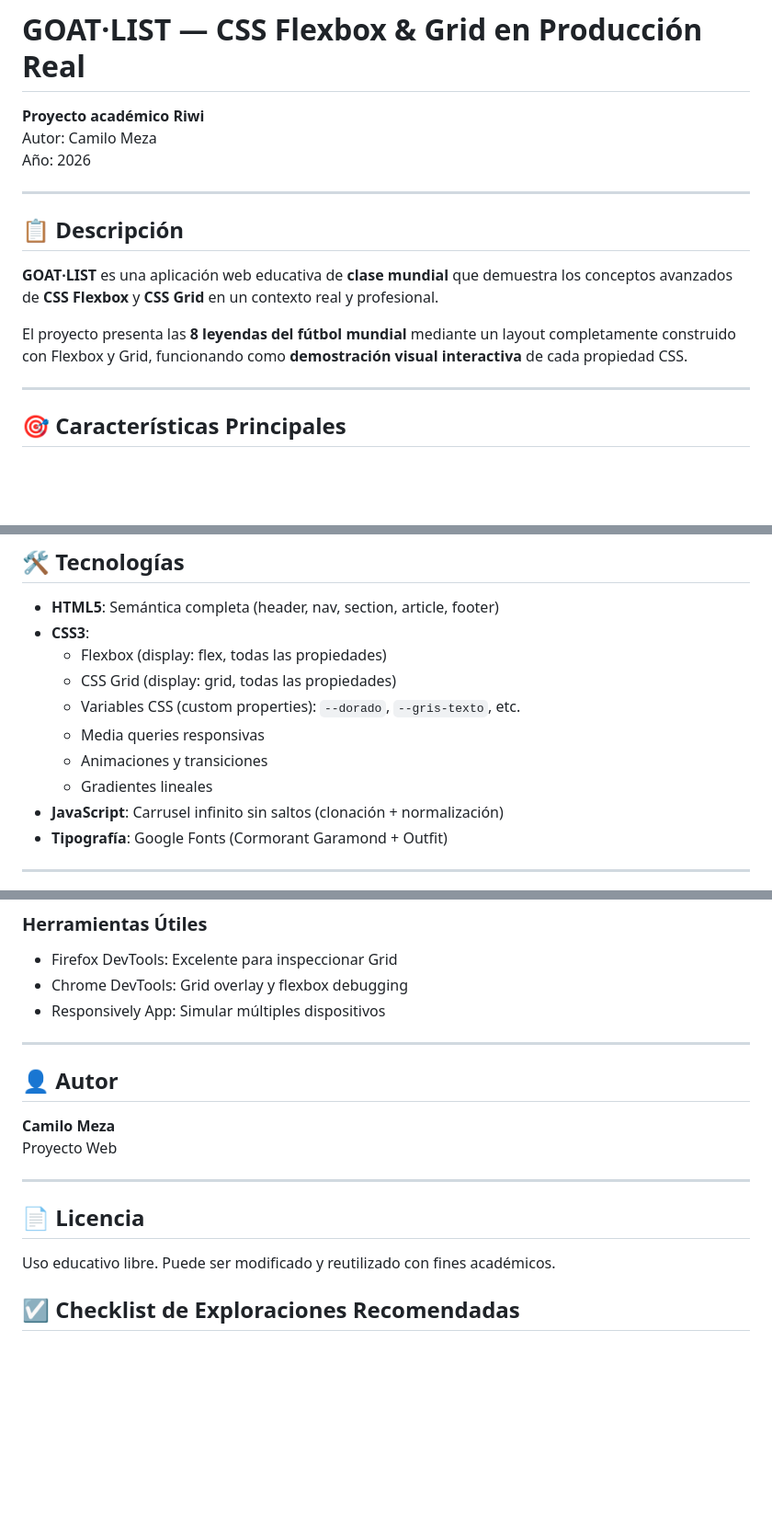
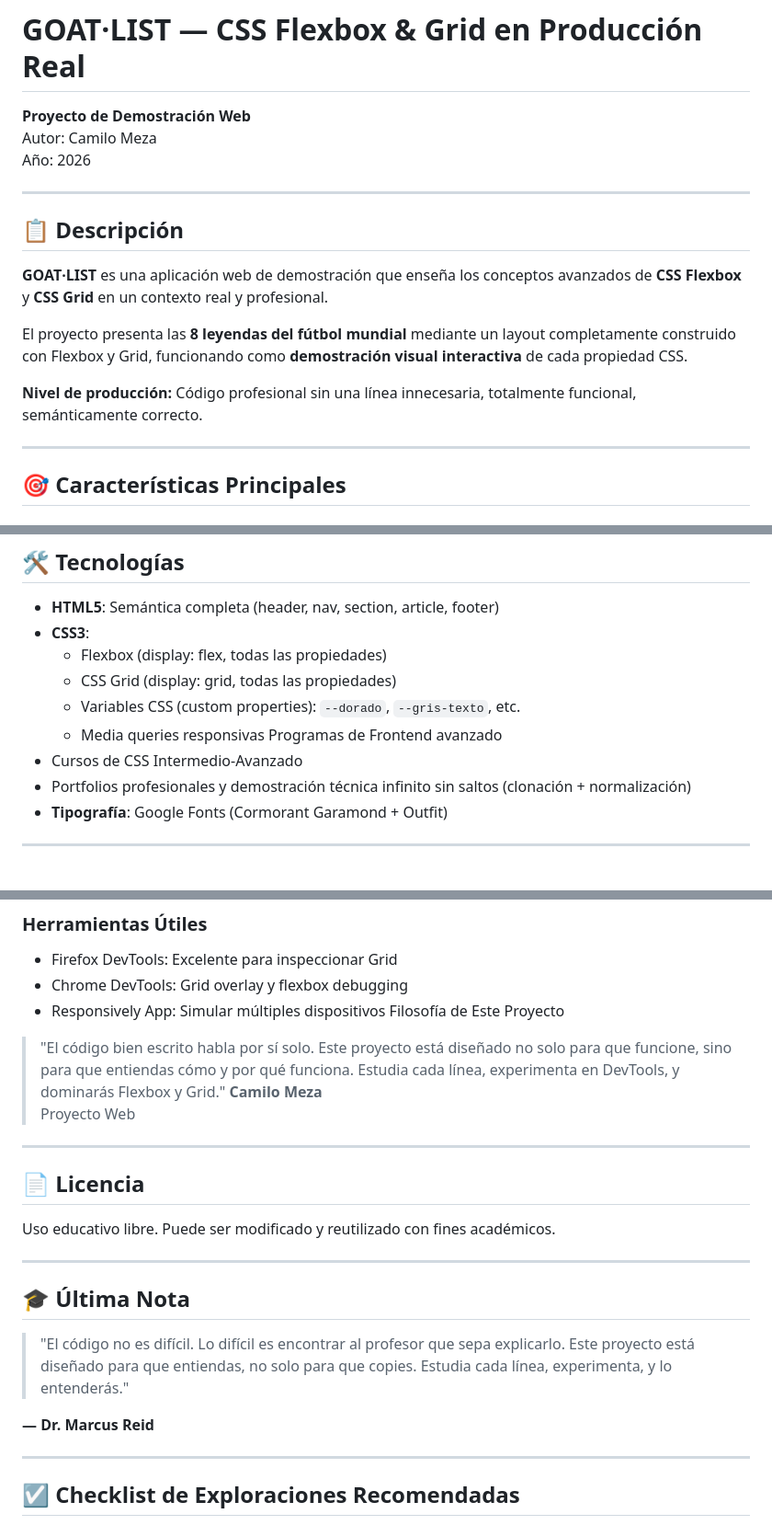
Before and after one commit to camilomeza14/ranking-futbol-leyendas, a Markdown page: README.md, 3 parts joined by grey strips. Shown at 92% size. Drawn GitHub-style; blank space fills up the shorter version.

```diff
--- a/README.md
+++ b/README.md
@@ -1,6 +1,6 @@
 # GOAT·LIST — CSS Flexbox & Grid en Producción Real
 
-**Proyecto académico Riwi**
+**Proyecto de Demostración Web**
 Autor: Camilo Meza
 Año: 2026
 
@@ -8,9 +8,11 @@ Año: 2026
 
 ## 📋 Descripción
 
-**GOAT·LIST** es una aplicación web educativa de **clase mundial** que demuestra los conceptos avanzados de **CSS Flexbox** y **CSS Grid** en un contexto real y profesional.
+**GOAT·LIST** es una aplicación web de demostración que enseña los conceptos avanzados de **CSS Flexbox** y **CSS Grid** en un contexto real y profesional.
 
 El proyecto presenta las **8 leyendas del fútbol mundial** mediante un layout completamente construido con Flexbox y Grid, funcionando como **demostración visual interactiva** de cada propiedad CSS.
+
+**Nivel de producción:** Código profesional sin una línea innecesaria, totalmente funcional, semánticamente correcto.
 
 ---
 
@@ -123,9 +135,9 @@ El archivo `futbol.css` (1139+ líneas) está organizado en **8 secciones**, cad
   - CSS Grid (display: grid, todas las propiedades)
   - Variables CSS (custom properties): `--dorado`, `--gris-texto`, etc.
   - Media queries responsivas
-  - Animaciones y transiciones
-  - Gradientes lineales
-- **JavaScript**: Carrusel infinito sin saltos (clonación + normalización)
+  Programas de Frontend avanzado
+- Cursos de CSS Intermedio-Avanzado
+- Portfolios profesionales y demostración técnica infinito sin saltos (clonación + normalización)
 - **Tipografía**: Google Fonts (Cormorant Garamond + Outfit)
 
 ---
@@ -310,11 +328,9 @@ Este proyecto cumple con:
 - Firefox DevTools: Excelente para inspeccionar Grid
 - Chrome DevTools: Grid overlay y flexbox debugging
 - Responsively App: Simular múltiples dispositivos
+Filosofía de Este Proyecto
 
----
-
-## 👤 Autor
-
+> "El código bien escrito habla por sí solo. Este proyecto está diseñado no solo para que funcione, sino para que entiendas cómo y por qué funciona. Estudia cada línea, experimenta en DevTools, y dominarás Flexbox y Grid."
 **Camilo Meza**
 Proyecto Web
 
@@ -324,6 +340,15 @@ Proyecto Web
 
 Uso educativo libre. Puede ser modificado y reutilizado con fines académicos.
 
+---
+
+## 🎓 Última Nota
+
+> "El código no es difícil. Lo difícil es encontrar al profesor que sepa explicarlo. Este proyecto está diseñado para que entiendas, no solo para que copies. Estudia cada línea, experimenta, y lo entenderás."
+
+**— Dr. Marcus Reid**
+
+---
 
 ## ☑️ Checklist de Exploraciones Recomendadas
 
```
Also changed, not shown: other parts of README.md (+39 -23 lines).
